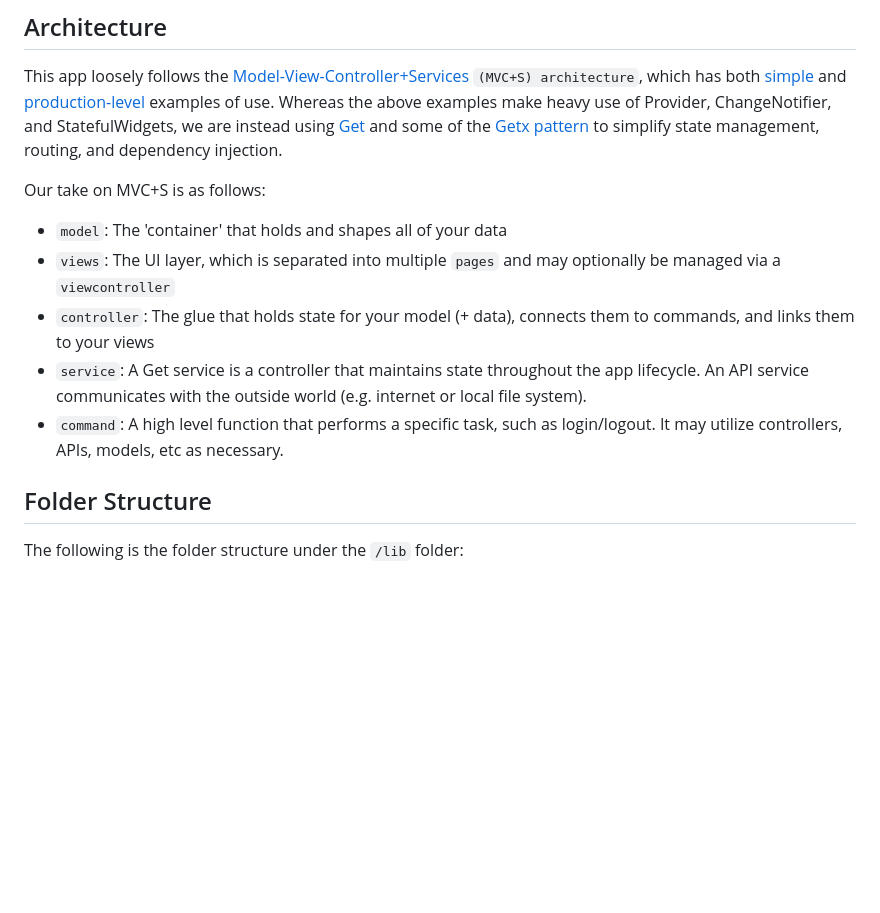
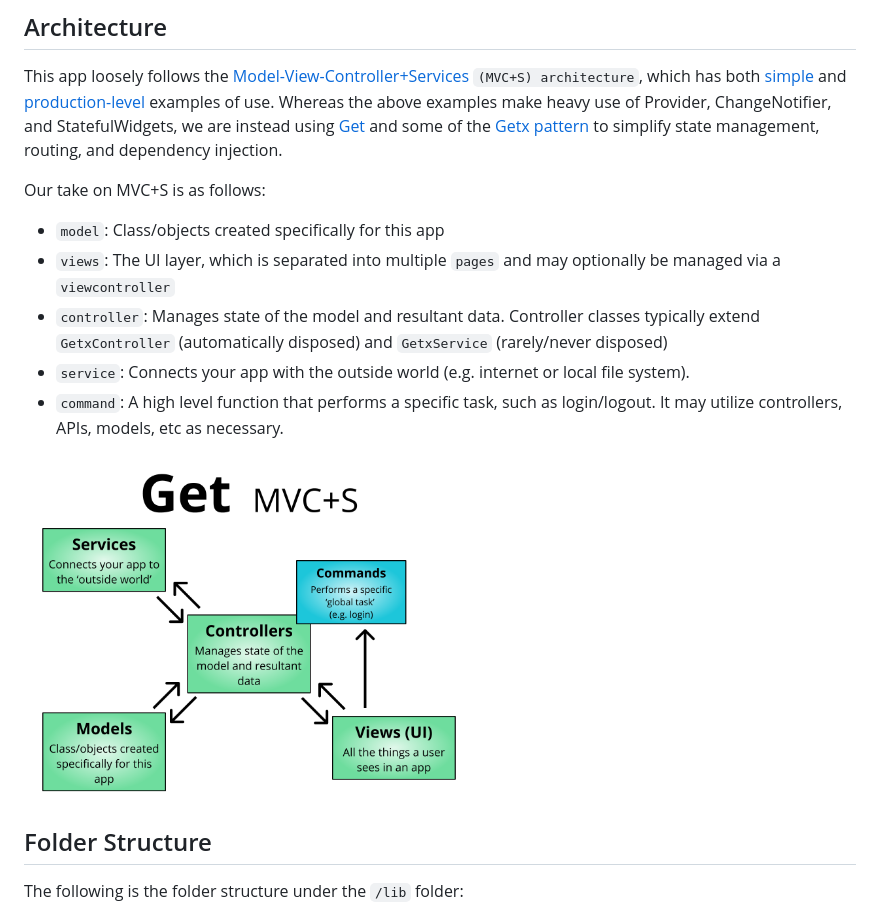
Before and after one commit to FireJuun/prapare, a Markdown page: README.md, the part around the change printed below. Rendered like a GitHub page; pictures changed too: getMVCS.png (added); blank space fills up the shorter version.

```diff
--- a/README.md
+++ b/README.md
@@ -16,11 +16,12 @@ This app loosely follows the [Model-View-Controller+Services] `(MVC+S) architect
 
 Our take on MVC+S is as follows:
 
-- `model`: The 'container' that holds and shapes all of your data
+- `model`: Class/objects created specifically for this app
 - `views`: The UI layer, which is separated into multiple `pages` and may optionally be managed via a `viewcontroller`
-- `controller`: The glue that holds state for your model (+ data), connects them to commands, and links them to your views
-- `service`: A Get service is a controller that maintains state throughout the app lifecycle. An API service communicates with the outside world (e.g. internet or local file system).
+- `controller`: Manages state of the model and resultant data. Controller classes typically extend `GetxController` (automatically disposed) and `GetxService` (rarely/never disposed)
+- `service`: Connects your app with the outside world (e.g. internet or local file system).
 - `command`: A high level function that performs a specific task, such as login/logout. It may utilize controllers, APIs, models, etc as necessary.
+<img align="center" src="getMVCS.png" width="450"/>
 
 ## Folder Structure
 
```
Also changed, not shown: other parts of README.md (+33 -23 lines).
